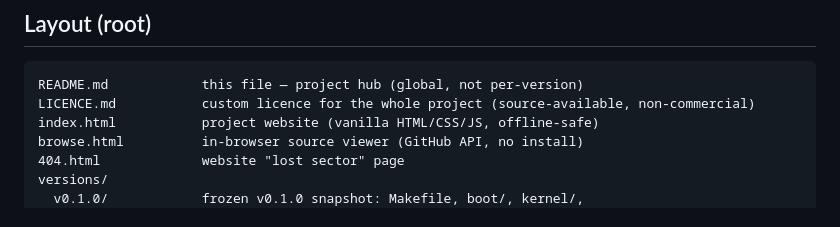
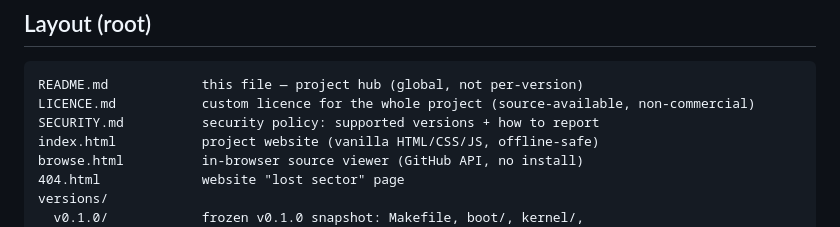
Before and after one commit to nacer0s/NaOS, a Markdown page: README.md, the part around the change. Rendered like a GitHub page.

Commit message:
Add SECURITY.md (global) + v0.1.0 scope

````diff
--- a/README.md
+++ b/README.md
@@ -41,6 +41,7 @@ One-time host setup (Windows + MSYS2 UCRT64, QEMU via `winget`, rest via `pacman
 ```
 README.md            this file — project hub (global, not per-version)
 LICENCE.md           custom licence for the whole project (source-available, non-commercial)
+SECURITY.md          security policy: supported versions + how to report
 index.html           project website (vanilla HTML/CSS/JS, offline-safe)
 browse.html          in-browser source viewer (GitHub API, no install)
 404.html             website "lost sector" page
````
Also changed, not shown: SECURITY.md (added, +42 -0 lines), versions/v0.1.0/SECURITY.md (added, +38 -0 lines).
